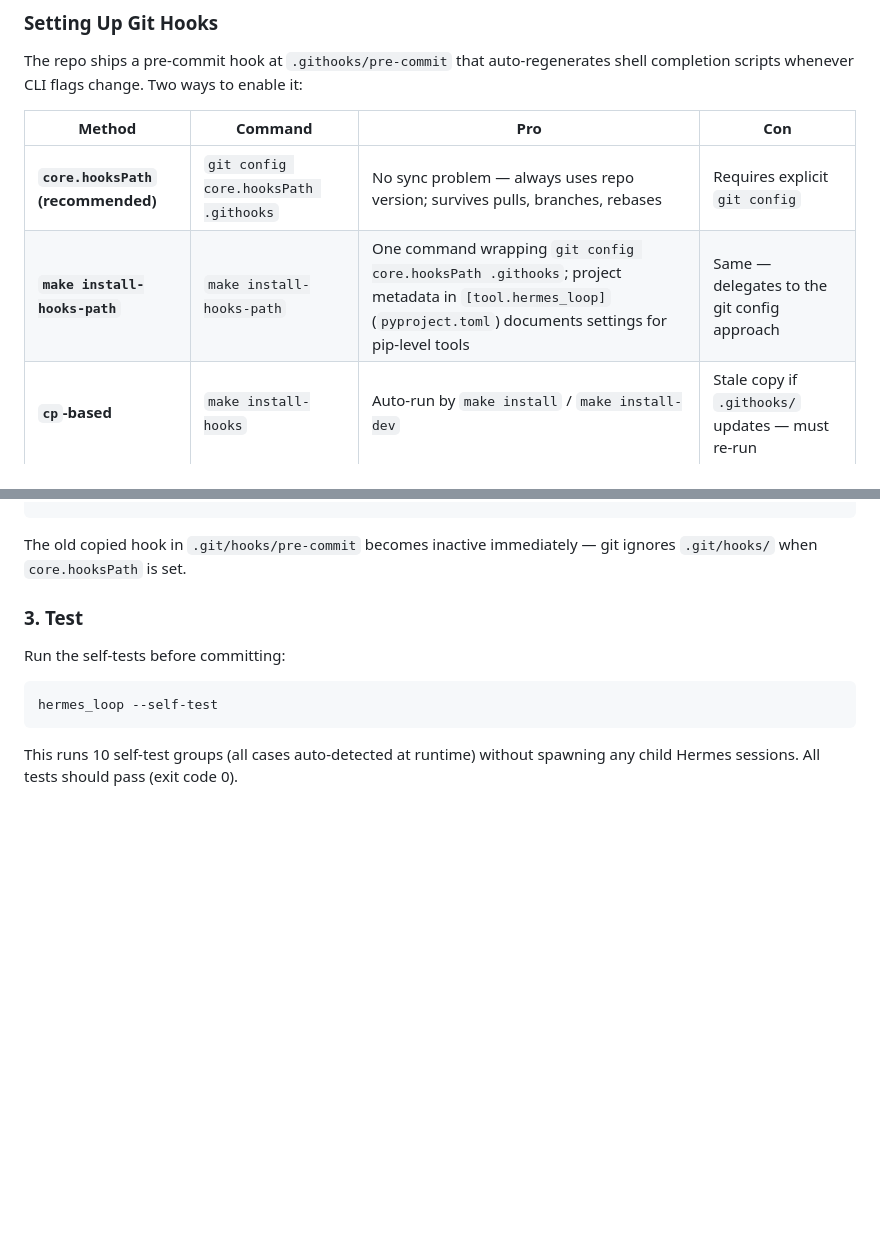
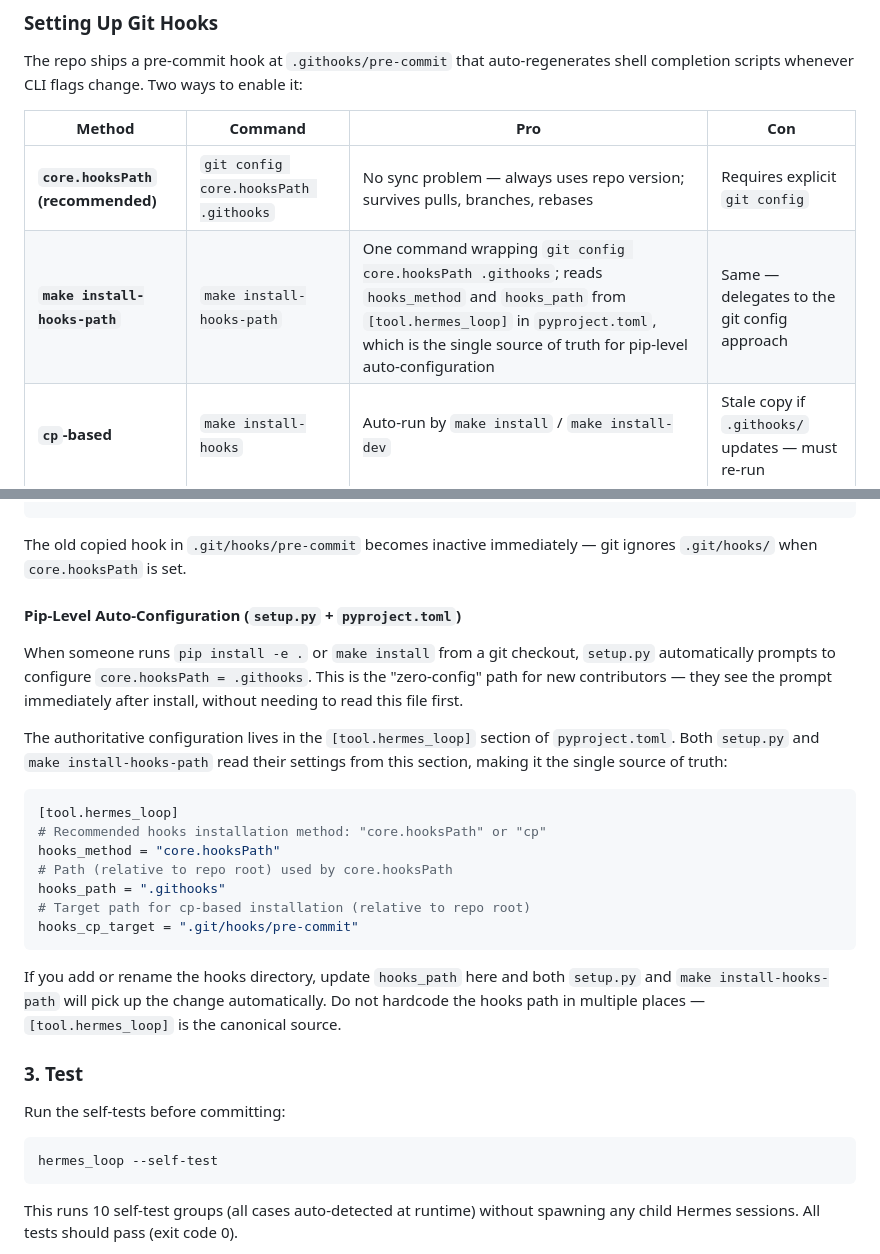
Before and after one commit to ningtoba/infinite-loop, a Markdown page: CONTRIBUTING.md, 2 parts joined by grey strips. Drawn GitHub-style; blank space fills up the shorter version.

Commit message:
infinite-loop iter #13: Enhanced CONTRIBUTING.md to fully document `make install-hooks-path`/`git config

````diff
--- a/CONTRIBUTING.md
+++ b/CONTRIBUTING.md
@@ -293,7 +293,7 @@ shell completion scripts whenever CLI flags change. Two ways to enable it:
 | Method | Command | Pro | Con |
 |--------|---------|-----|-----|
 | **`core.hooksPath` (recommended)** | `git config core.hooksPath .githooks` | No sync problem — always uses repo version; survives pulls, branches, rebases | Requires explicit `git config` |
-| **`make install-hooks-path`** | `make install-hooks-path` | One command wrapping `git config core.hooksPath .githooks`; project metadata in `[tool.hermes_loop]` (`pyproject.toml`) documents settings for pip-level tools | Same — delegates to the git config approach |
+| **`make install-hooks-path`** | `make install-hooks-path` | One command wrapping `git config core.hooksPath .githooks`; reads `hooks_method` and `hooks_path` from `[tool.hermes_loop]` in `pyproject.toml`, which is the single source of truth for pip-level auto-configuration | Same — delegates to the git config approach |
 | **`cp`-based** | `make install-hooks` | Auto-run by `make install` / `make install-dev` | Stale copy if `.githooks/` updates — must re-run |
 
 **Recommendation:** Run `make install-hooks-path` once to use the `core.hooksPath`
@@ -310,6 +310,32 @@ git config core.hooksPath .githooks
 
 The old copied hook in `.git/hooks/pre-commit` becomes inactive immediately —
 git ignores `.git/hooks/` when `core.hooksPath` is set.
+
+#### Pip-Level Auto-Configuration (`setup.py` + `pyproject.toml`)
+
+When someone runs `pip install -e .` or `make install` from a git checkout,
+`setup.py` automatically prompts to configure `core.hooksPath = .githooks`.
+This is the "zero-config" path for new contributors — they see the prompt
+immediately after install, without needing to read this file first.
+
+The authoritative configuration lives in the `[tool.hermes_loop]` section of
+`pyproject.toml`. Both `setup.py` and `make install-hooks-path` read their
+settings from this section, making it the single source of truth:
+
+```toml
+[tool.hermes_loop]
+# Recommended hooks installation method: "core.hooksPath" or "cp"
+hooks_method = "core.hooksPath"
+# Path (relative to repo root) used by core.hooksPath
+hooks_path = ".githooks"
+# Target path for cp-based installation (relative to repo root)
+hooks_cp_target = ".git/hooks/pre-commit"
+```
+
+If you add or rename the hooks directory, update `hooks_path` here and both
+`setup.py` and `make install-hooks-path` will pick up the change automatically.
+Do not hardcode the hooks path in multiple places — `[tool.hermes_loop]` is the
+canonical source.
 
 ### 3. Test
 
````
